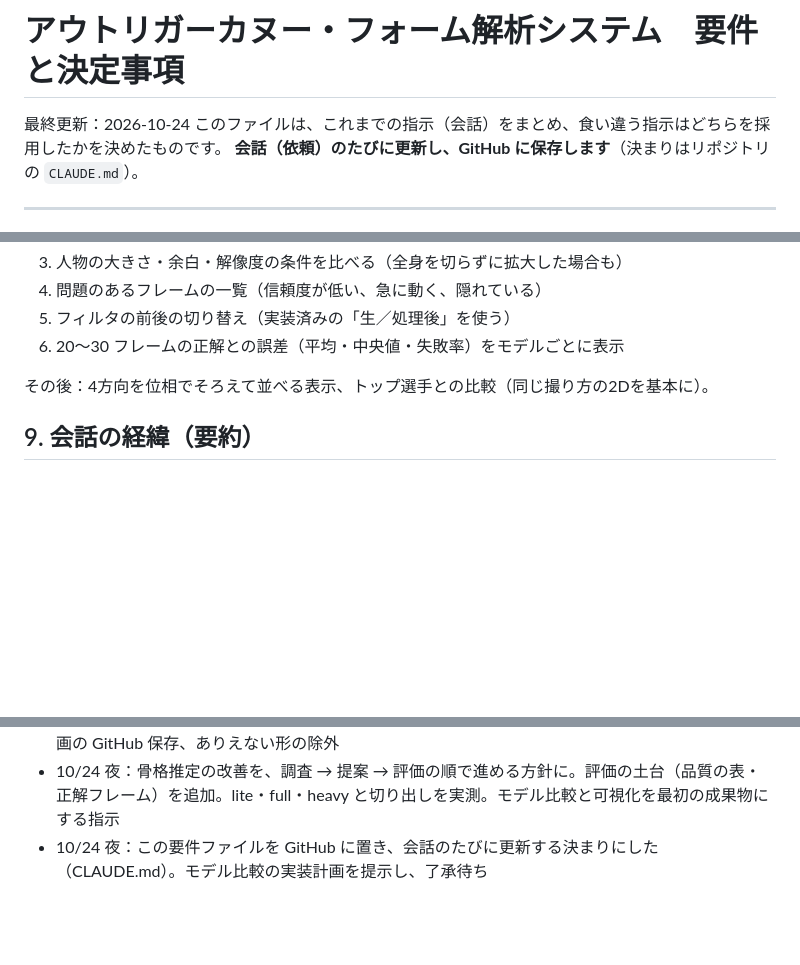
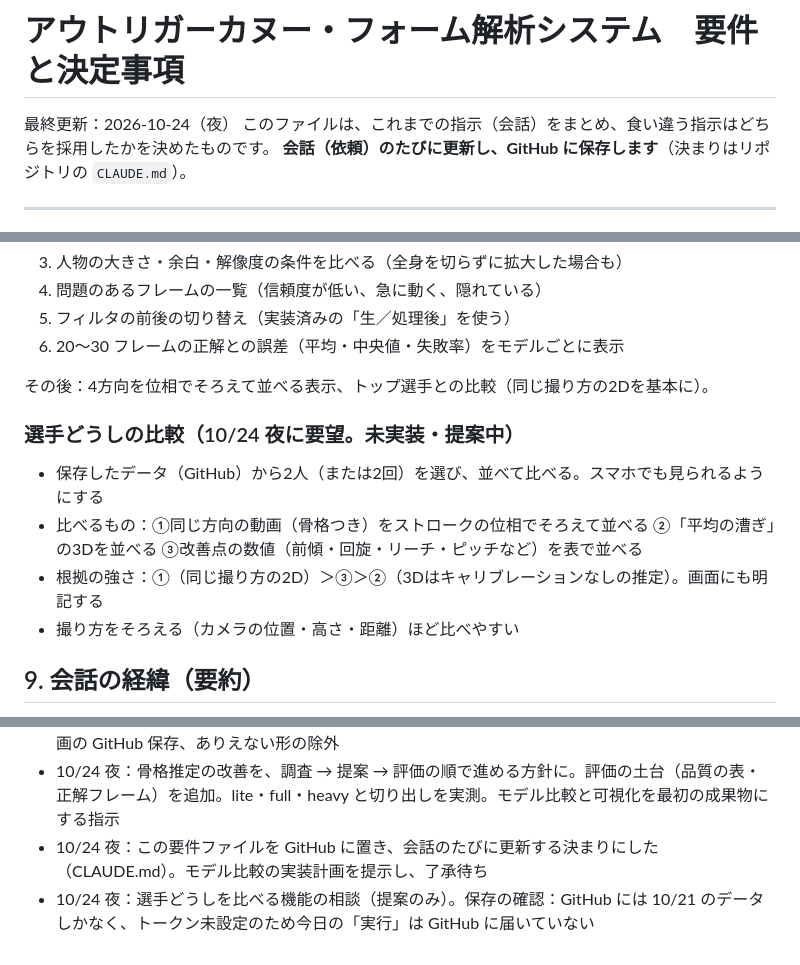
Before and after one commit to Chigasaki-Outrigger-Canoe-Club/OC_Form, a Markdown page: docs/requirements.md, 3 parts joined by grey strips. Drawn GitHub-style; blank space fills up the shorter version.

Commit message:
要件：選手どうしの比較の提案、保存の確認結果を追記
Co-Authored-By: Claude Opus 5.5 <noreply@anthropic.com>
Claude-Session: https://claude.ai/code/session_0133dhERPq4TjmWxDWkJcvEu

```diff
--- a/docs/requirements.md
+++ b/docs/requirements.md
@@ -1,6 +1,6 @@
 # アウトリガーカヌー・フォーム解析システム　要件と決定事項
 
-最終更新：2026-10-24
+最終更新：2026-10-24（夜）
 このファイルは、これまでの指示（会話）をまとめ、食い違う指示はどちらを採用したかを決めたものです。
 **会話（依頼）のたびに更新し、GitHub に保存します**（決まりはリポジトリの `CLAUDE.md`）。
 
@@ -84,6 +84,12 @@
 
 その後：4方向を位相でそろえて並べる表示、トップ選手との比較（同じ撮り方の2Dを基本に）。
 
+### 選手どうしの比較（10/24 夜に要望。未実装・提案中）
+- 保存したデータ（GitHub）から2人（または2回）を選び、並べて比べる。スマホでも見られるようにする
+- 比べるもの：①同じ方向の動画（骨格つき）をストロークの位相でそろえて並べる ②「平均の漕ぎ」の3Dを並べる ③改善点の数値（前傾・回旋・リーチ・ピッチなど）を表で並べる
+- 根拠の強さ：①（同じ撮り方の2D）＞③＞②（3Dはキャリブレーションなしの推定）。画面にも明記する
+- 撮り方をそろえる（カメラの位置・高さ・距離）ほど比べやすい
+
 ## 9. 会話の経緯（要約）
 
 - 10/20：サイトの土台（動画読み込み・骨格推定・ストローク検出・3D・選手管理・保存・GitHub保存）。夜通しで3方向の実動画を解析し、朝スマホで見られるようにした
@@ -93,3 +99,4 @@
 - 10/24 夕：精度向上（heavy・手の専用推定・方向ごとの重み・足の置き方・補助）、頭の角度の修正（2Dに合わせる）、GitHub への自動保存、ぎざぎざの修正、「実行」と骨格の調整、選手データの自動復元、過去データをタブに、波形つき CSV、平均の漕ぎの重み、シャフトを画像から検出、動画の GitHub 保存、ありえない形の除外
 - 10/24 夜：骨格推定の改善を、調査 → 提案 → 評価の順で進める方針に。評価の土台（品質の表・正解フレーム）を追加。lite・full・heavy と切り出しを実測。モデル比較と可視化を最初の成果物にする指示
 - 10/24 夜：この要件ファイルを GitHub に置き、会話のたびに更新する決まりにした（CLAUDE.md）。モデル比較の実装計画を提示し、了承待ち
+- 10/24 夜：選手どうしを比べる機能の相談（提案のみ）。保存の確認：GitHub には 10/21 のデータしかなく、トークン未設定のため今日の「実行」は GitHub に届いていない
```
